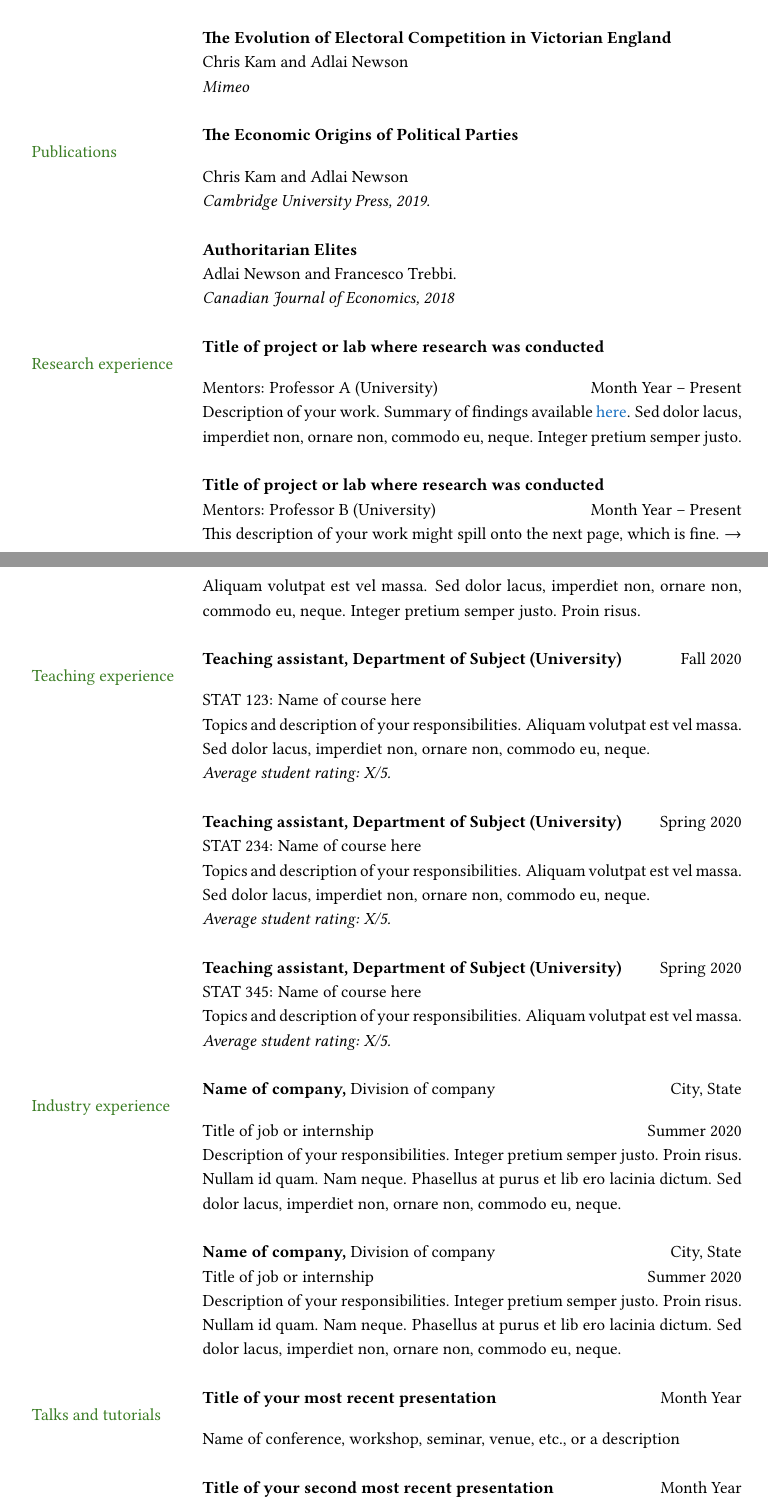
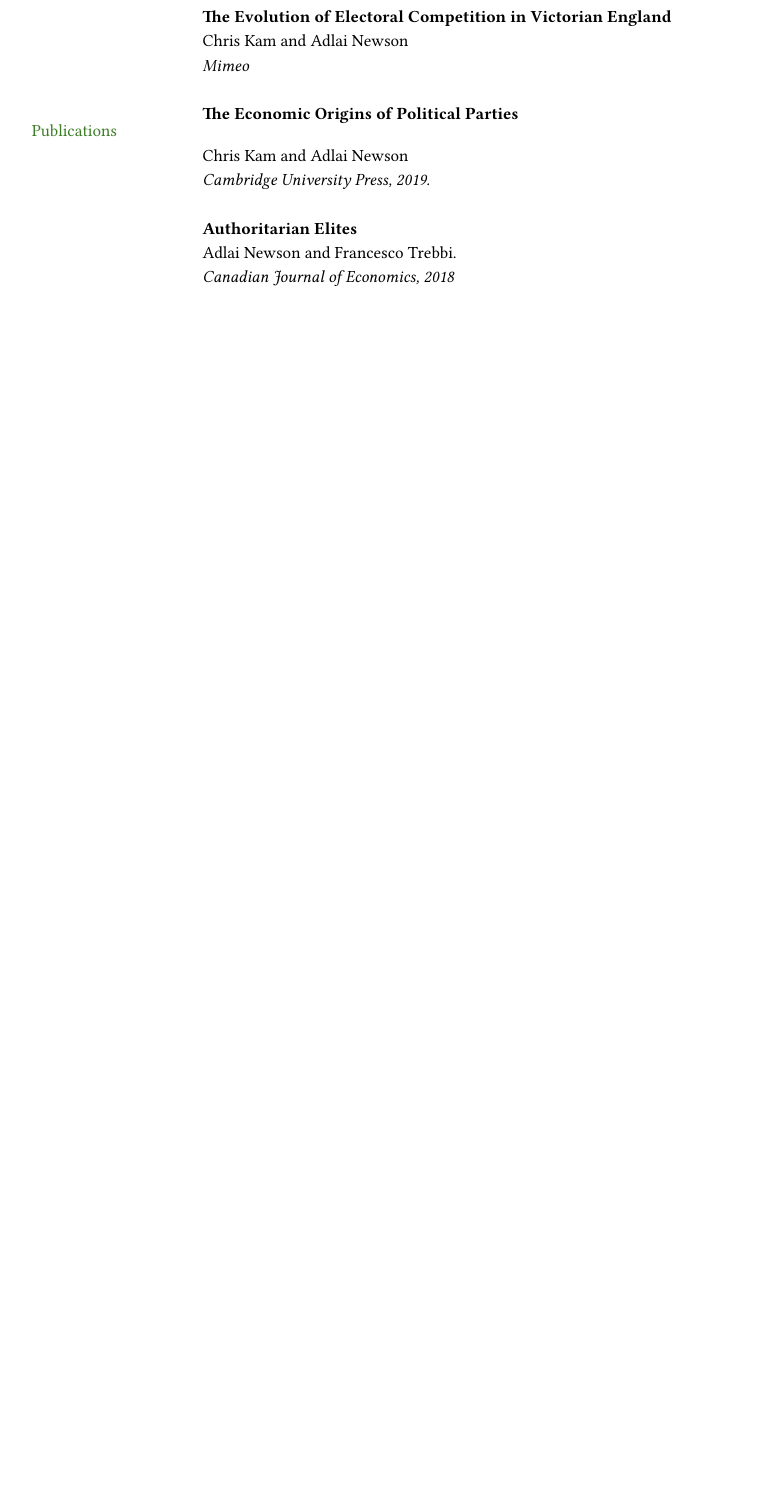
Before and after one commit to adlainewson/cv, a LaTeX document (main.tex): two parts of pages 1 and 2 of 3 before the commit and part of the page after it, the two joined at a grey line, cut so that both start at the same text, the shorter picture padded with empty space. Compiled offline with pdfLaTeX.

Commit message:
Comment out template sections

```diff
--- a/main.tex
+++ b/main.tex
@@ -122,60 +122,19 @@
 
 
 
-% --- Section: Research experience ---
-
-\nohyphens{\color{OliveGreen}{Research experience}}
-& \textbf{Title of project or lab where research was conducted} \\
-& Mentors: Professor A (University) \hfill Month Year -- Present \\
-& Description of your work. Summary of findings available \href{https://en.wikibooks.org/wiki/LaTeX/Hyperlinks}{here}. Sed dolor lacus, imperdiet non, ornare non, commodo eu, neque. Integer pretium semper justo. \\
-& \\
-
-& \textbf{Title of project or lab where research was conducted} \\
-& Mentors: Professor B (University) \hfill Month Year -- Present \\
-& This description of your work might spill onto the next page, which is fine. \hfill $\rightarrow$ \\
-& Aliquam volutpat est vel massa. Sed dolor lacus, imperdiet non, ornare non, commodo eu, neque. Integer pretium semper justo. Proin risus. \\
-& \\
+%% --- Section: Research experience ---
+%
+%\nohyphens{\color{OliveGreen}{Research experience}}
+%& \textbf{Title of project or lab where research was conducted} \\
+%& Mentors: Professor A (University) \hfill Month Year -- Present \\
+%& Description of your work. Summary of findings available \href{https://en.wikibooks.org/wiki/LaTeX/Hyperlinks}{here}. Sed dolor lacus, imperdiet non, ornare non, commodo eu, neque. Integer pretium semper justo. \\
+%& \\
+%
+%& \textbf{Title of project or lab where research was conducted} \\
+%& Mentors: Professor B (University) \hfill Month Year -- Present \\
+%& This description of your work might spill onto the next page, which is fine. \hfill $\rightarrow$ \\
+%& Aliquam volutpat est vel massa. Sed dolor lacus, imperdiet non, ornare non, commodo eu, neque. Integer pretium semper justo. Proin risus. \\
+%& \\
 
 % --- Section: Teaching experience ---
 
-{\color{OliveGreen}{Teaching experience}}
-& \textbf{Teaching assistant, Department of Subject (University)} \hfill Fall 2020 \\
-& STAT 123: Name of course here \\
-& Topics and description of your responsibilities. Aliquam volutpat est vel massa. Sed dolor lacus, imperdiet non, ornare non, commodo eu, neque. \\
-& \textit{Average student rating: X/5.} \\
-& \\
-
-& \textbf{Teaching assistant, Department of Subject (University)} \hfill Spring 2020 \\
-& STAT 234: Name of course here \\
-& Topics and description of your responsibilities. Aliquam volutpat est vel massa. Sed dolor lacus, imperdiet non, ornare non, commodo eu, neque. \\
-& \textit{Average student rating: X/5.} \\
-& \\
-
-& \textbf{Teaching assistant, Department of Subject (University)} \hfill Spring 2020 \\
-& STAT 345: Name of course here \\
-& Topics and description of your responsibilities. Aliquam volutpat est vel massa. \\
-& \textit{Average student rating: X/5.} \\
-& \\
-
-% --- Section: Industry experience ---
-
-{\color{OliveGreen}{Industry experience}}
-& {\textbf{Name of company,}} Division of company \hfill City, State\\
-& Title of job or internship \hfill Summer 2020 \\
-& Description of your responsibilities. Integer pretium semper justo. Proin risus. Nullam id quam. Nam neque. Phasellus at purus et lib ero lacinia dictum. Sed dolor lacus, imperdiet non, ornare non, commodo eu, neque.\\
-& \\
-
-& {\textbf{Name of company,}} Division of company \hfill City, State\\
-& Title of job or internship \hfill Summer 2020 \\
-& Description of your responsibilities. Integer pretium semper justo. Proin risus. Nullam id quam. Nam neque. Phasellus at purus et lib ero lacinia dictum. Sed dolor lacus, imperdiet non, ornare non, commodo eu, neque.\\
-& \\
-
-% --- Section: Talks and tutorials ---
-
-{\color{OliveGreen}{Talks and tutorials}}
-& \textbf{Title of your most recent presentation} \hfill Month Year \\
-& Name of conference, workshop, seminar, venue, etc., or a description \\
-& \\
-
-& \textbf{Title of your second most recent presentation} \hfill Month Year \\
-& Name of conference, workshop, seminar, venue, etc., or a description \\
```
Also changed, not shown: main.tex (111 more changed lines).
